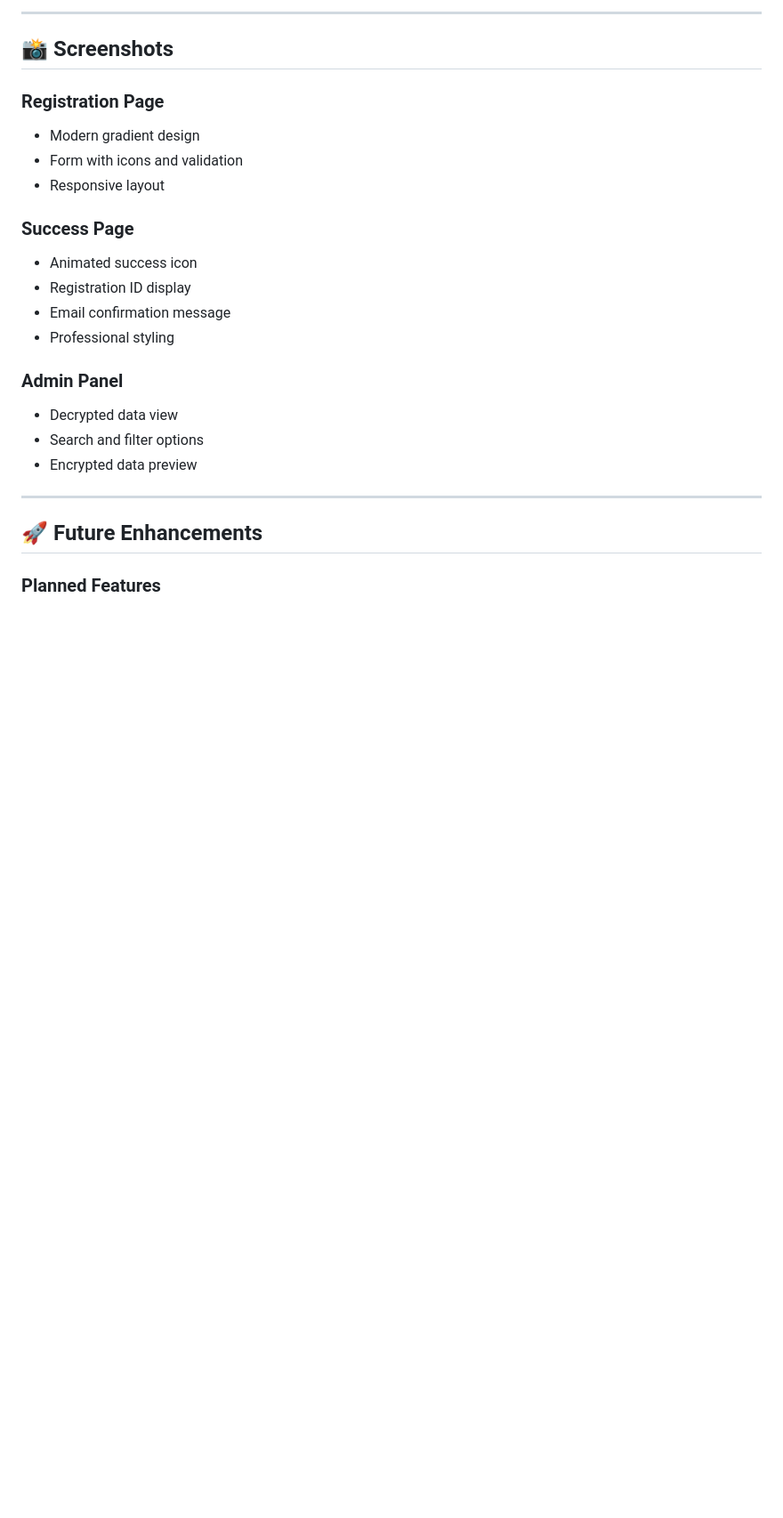
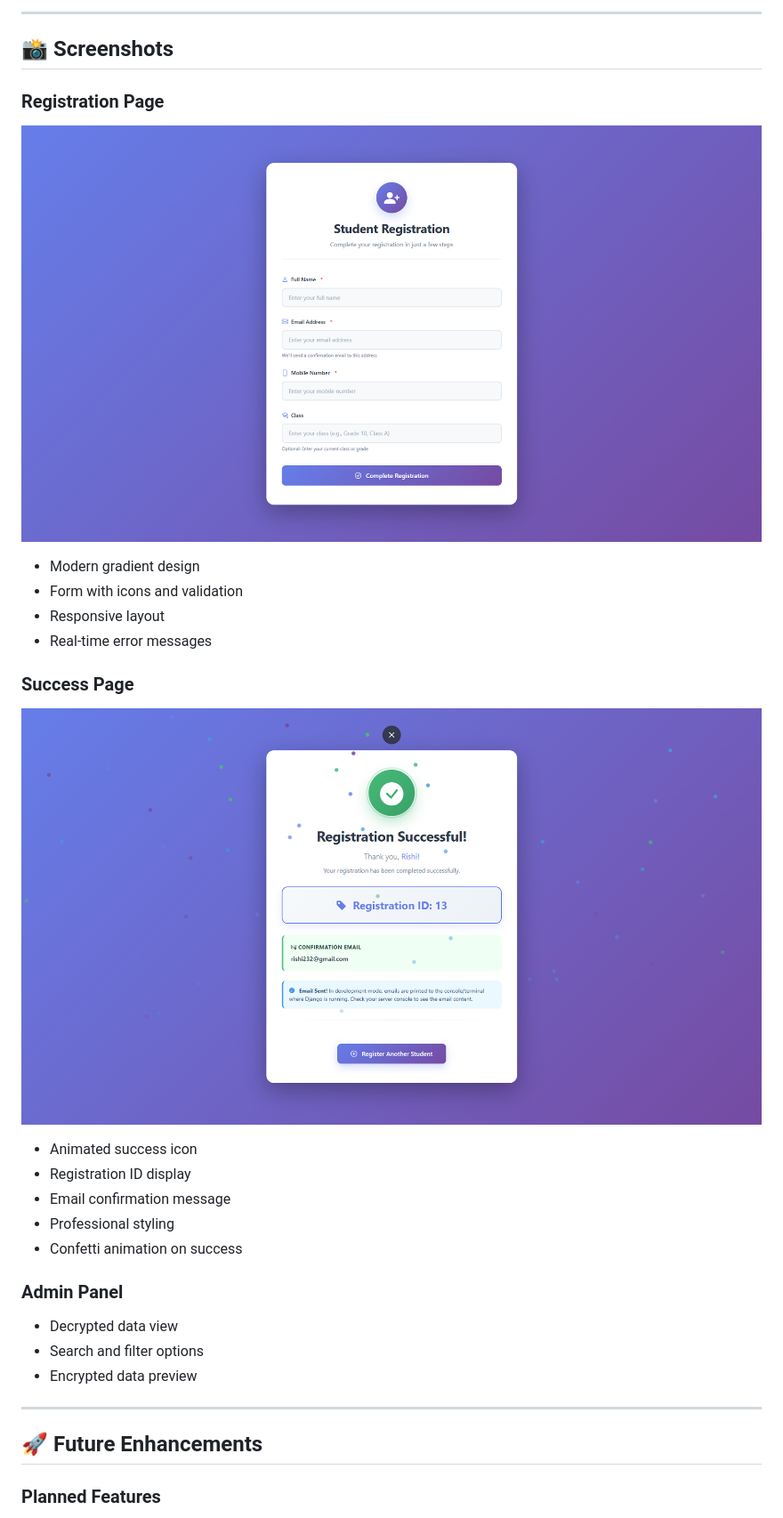
Before and after one commit to Sikorsky3301/AhaGuru-Student-Registration, a Markdown page: README.md, the part around the change. Shown at 89% size. Drawn GitHub-style; pictures changed too: screenshots/registration-form.png (added), screenshots/registration-success.png (added); blank space fills up the shorter version.

Commit message:
Add screenshots to README and organize in screenshots folder

```diff
--- a/README.md
+++ b/README.md
@@ -521,15 +521,19 @@ python manage.py test students.tests.IntegrationTestCase
 ## 📸 Screenshots
 
 ### Registration Page
+![Registration Form](screenshots/registration-form.png)
 - Modern gradient design
 - Form with icons and validation
 - Responsive layout
+- Real-time error messages
 
 ### Success Page
+![Registration Success](screenshots/registration-success.png)
 - Animated success icon
 - Registration ID display
 - Email confirmation message
 - Professional styling
+- Confetti animation on success
 
 ### Admin Panel
 - Decrypted data view
```
